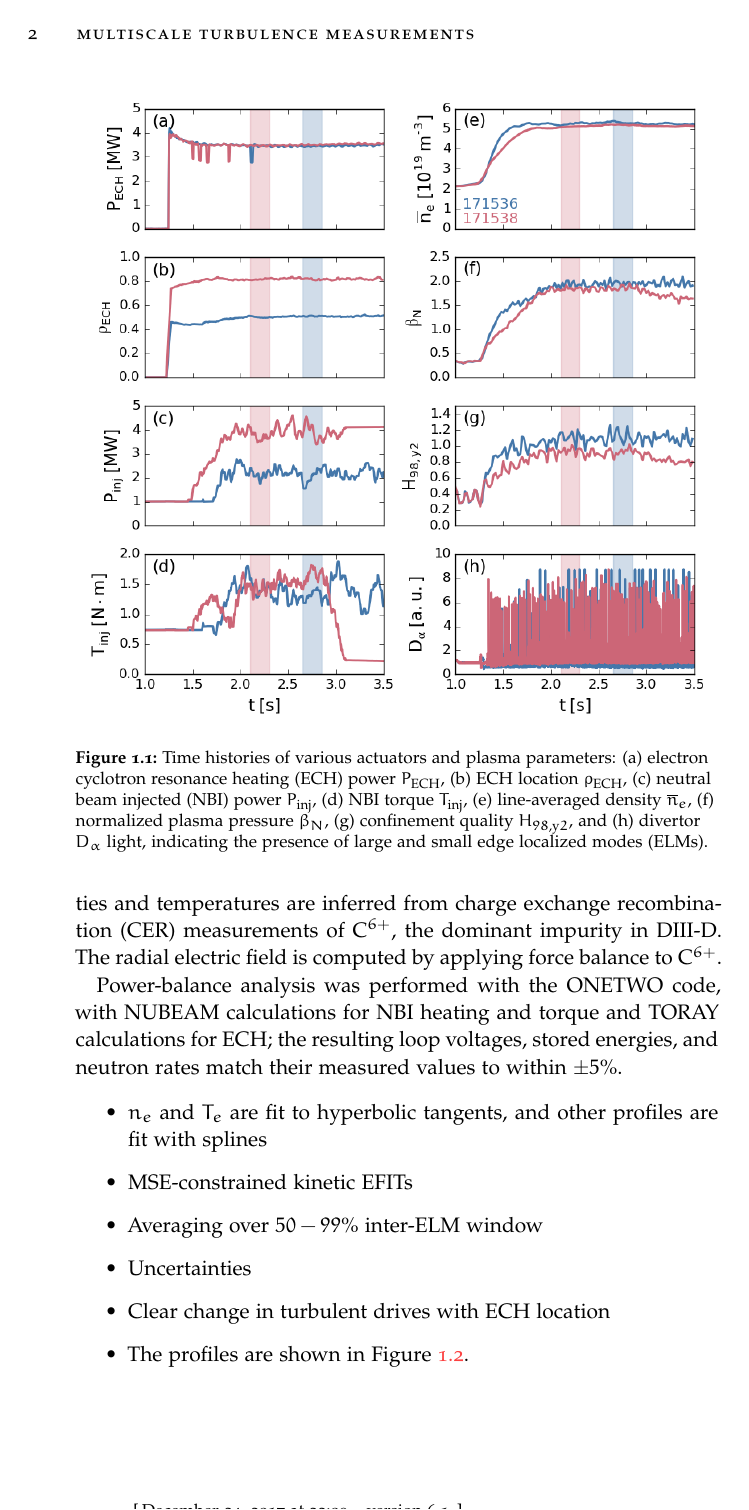
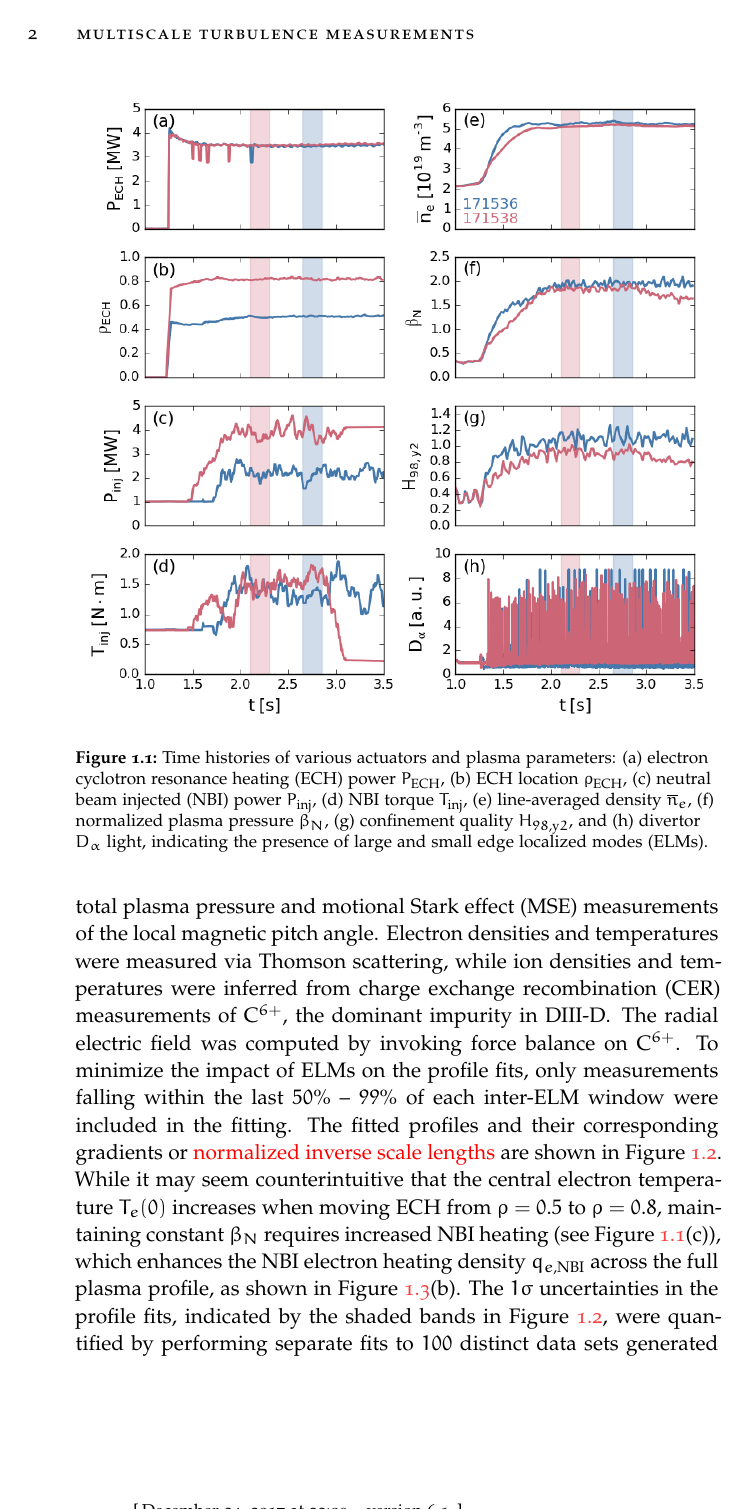
Before and after one commit to emd/thesis, a LaTeX thesis (thesis.tex, which reads Chapters/TurbulenceMeasurements/TurbulenceMeasurements.tex): page 2 of 14. Compiled offline with pdfLaTeX; a missing font is replaced by an installed copy or a similar font.

Commit message:
Draft of experimental conditions section done

```diff
--- a/Chapters/TurbulenceMeasurements/TurbulenceMeasurements.tex
+++ b/Chapters/TurbulenceMeasurements/TurbulenceMeasurements.tex
@@ -82,15 +82,40 @@ Equilibrium profiles were obtained
 by averaging over $\SI{200}{\milli\second}$,
 as indicated by the shaded regions
 in Figure~\ref{fig:TurbulenceMeasurements:traces}.
+Magnetic equilibria were
+reconstructed with the \textcolor{red}{EFIT code} and
+were constrained to match the total plasma pressure and
+motional Stark effect (MSE) measurements
+of the local magnetic pitch angle.
 Electron densities and temperatures
-are measured via Thomson scattering, while
+were measured via Thomson scattering, while
 ion densities and temperatures
-are inferred from charge exchange recombination (CER) measurements
+were inferred from charge exchange recombination (CER) measurements
 of C$^{6+}$, the dominant impurity in \diiid.
-The radial electric field is computed
-by applying force balance to C$^{6+}$.
+The radial electric field was computed
+by invoking force balance on C$^{6+}$.
 % (poloidal data for $\rho \geq 0.6)$
-
-Power-balance analysis was performed with the ONETWO code,
-with NUBEAM calculations for NBI heating and torque and
-TORAY calculations for ECH;
+To minimize the impact of ELMs on the profile fits,
+only measurements falling
+within the last {$50\%$ -- $99\%$} of each inter-ELM window
+were included in the fitting.
+The fitted profiles and
+their corresponding gradients or
+\textcolor{red}{normalized inverse scale lengths}
+are shown in
+Figure~\ref{fig:TurbulenceMeasurements:profiles}.
+While it may seem counterintuitive
+that the central electron temperature $T_e(0)$
+increases when moving ECH from $\rho = 0.5$ to $\rho = 0.8$,
+maintaining constant $\beta_N$
+requires increased NBI heating
+(see Figure~\ref{fig:TurbulenceMeasurements:traces}(c)),
+which enhances the NBI electron heating density $q_{e,\text{NBI}}$
+across the full plasma profile,
+as shown in Figure~\ref{fig:TurbulenceMeasurements:electron_heating}(b).
+The $1\sigma$ uncertainties in the profile fits,
+indicated by the shaded bands in
+Figure~\ref{fig:TurbulenceMeasurements:profiles},
+were quantified by
+performing separate fits to $100$ distinct data sets
+generated via Monte Carlo variation
@@ -100,13 +137,3 @@ match their measured values to within $\pm 5\%$.
-\begin{itemize}
-  \item $n_e$ and $T_e$ are fit to hyperbolic tangents, and
-    other profiles are fit with splines
-  \item MSE-constrained kinetic EFITs
-  \item Averaging over $50-99\%$ inter-ELM window
-  \item Uncertainties
-  \item Clear change in turbulent drives with ECH location
-  \item The profiles are shown in
-    Figure~\ref{fig:TurbulenceMeasurements:profiles}.
-\end{itemize}
 
 \begin{figure}
   \centering
@@ -127,0 +153 @@ match their measured values to within $\pm 5\%$.
+    as determined by performing separate fits to $100$ distinct data sets
```
Also changed, not shown: Chapters/TurbulenceMeasurements/TurbulenceMeasurements.tex (44 more changed lines).
